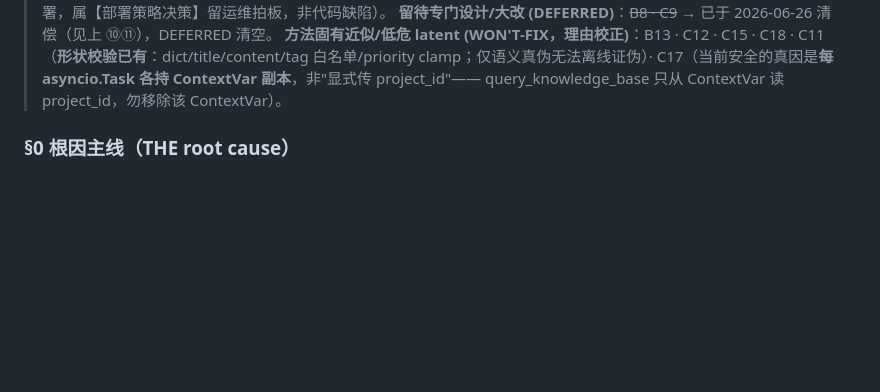
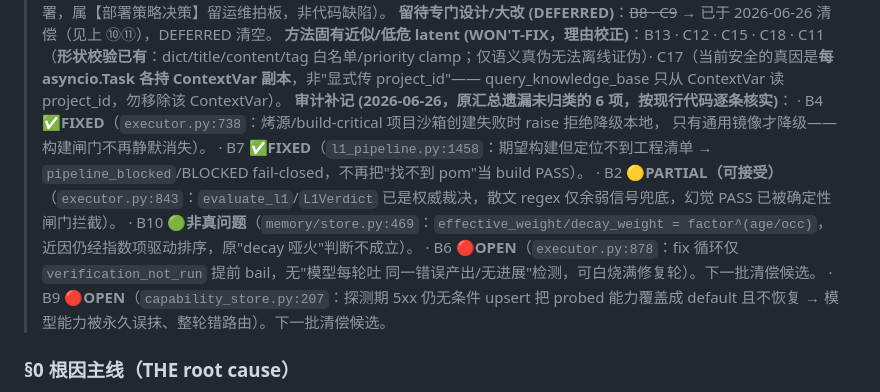
Before and after one commit to Victzhang79/Swarm, a Markdown page: TECH_DEBT.md, the part around the change. Drawn GitHub-style; blank space fills up the shorter version.

Commit message:
docs(techdebt): 审计补记 — 原汇总遗漏的 6 项逐条核实归类 TD2606
走查发现状态汇总从未归类 B2/B4/B6/B7/B9/B10。按现行代码逐条核实：
B4/B7 实已修复（fail-closed，未入册）；B2 已降级为可接受 PARTIAL（evaluate_l1 权威）；
B10 非真问题（近因经指数项驱动排序）；B6/B9 仍 OPEN（fix 循环无 no-progress 检测 /
能力探测 transient 永久误抹），列为下一批清偿候选。

Co-Authored-By: Claude Opus 4.8 (1M context) <noreply@anthropic.com>

```diff
--- a/TECH_DEBT.md
+++ b/TECH_DEBT.md
@@ -59,6 +59,19 @@
 > C11（**形状校验已有**：dict/title/content/tag 白名单/priority clamp；仅语义真伪无法离线证伪）·
 > C17（当前安全的真因是**每 asyncio.Task 各持 ContextVar 副本**，非"显式传 project_id"——
 > query_knowledge_base 只从 ContextVar 读 project_id，勿移除该 ContextVar）。
+> **审计补记 (2026-06-26，原汇总遗漏未归类的 6 项，按现行代码逐条核实)**：
+> · B4 **✅FIXED**（`executor.py:738`：烤源/build-critical 项目沙箱创建失败时 raise 拒绝降级本地，
+>   只有通用镜像才降级——构建闸门不再静默消失）。
+> · B7 **✅FIXED**（`l1_pipeline.py:1458`：期望构建但定位不到工程清单 → `pipeline_blocked`/BLOCKED
+>   fail-closed，不再把"找不到 pom"当 build PASS）。
+> · B2 **🟡PARTIAL（可接受）**（`executor.py:843`：`evaluate_l1`/`L1Verdict` 已是权威裁决，散文
+>   regex 仅余弱信号兜底，幻觉 PASS 已被确定性闸门拦截）。
+> · B10 **🟢非真问题**（`memory/store.py:469`：`effective_weight/decay_weight = factor^(age/occ)`，
+>   近因仍经指数项驱动排序，原"decay 哑火"判断不成立）。
+> · B6 **🔴OPEN**（`executor.py:878`：fix 循环仅 `verification_not_run` 提前 bail，无"模型每轮吐
+>   同一错误产出/无进展"检测，可白烧满修复轮）。下一批清偿候选。
+> · B9 **🔴OPEN**（`capability_store.py:207`：探测期 5xx 仍无条件 upsert 把 probed 能力覆盖成
+>   default 且不恢复 → 模型能力被永久误抹、整轮错路由）。下一批清偿候选。
 
 ### §0 根因主线（THE root cause）
 
```
